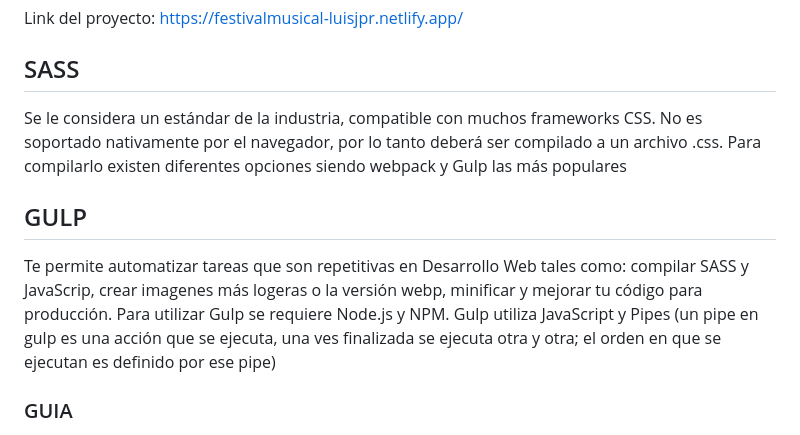
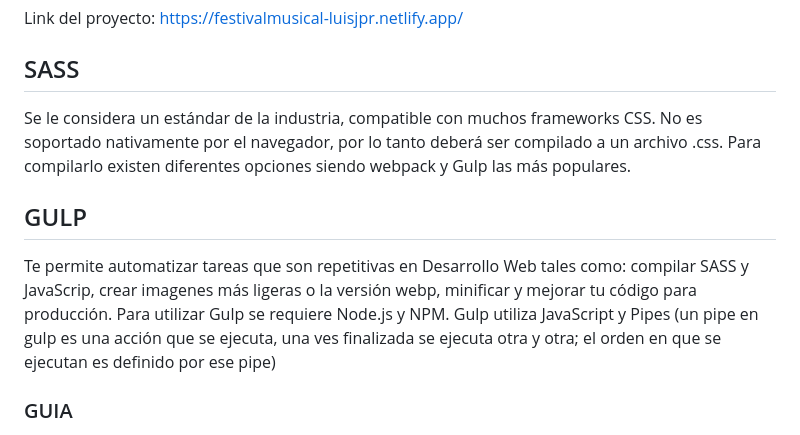
Before and after one commit to LuisJPR/Festival_Musical, a Markdown page: README.md, the part around the change. GitHub-like rendering.

```diff
--- a/README.md
+++ b/README.md
@@ -2,9 +2,9 @@
 Link del proyecto: https://festivalmusical-luisjpr.netlify.app/
 ## SASS
 Se le considera un estándar de la industria, compatible con muchos frameworks CSS.
-No es soportado nativamente por el navegador, por lo tanto deberá ser compilado a un archivo .css. Para compilarlo existen diferentes opciones siendo webpack y Gulp las más populares
+No es soportado nativamente por el navegador, por lo tanto deberá ser compilado a un archivo .css. Para compilarlo existen diferentes opciones siendo webpack y Gulp las más populares.
 ## GULP
-Te permite automatizar tareas que son repetitivas en Desarrollo Web tales como: compilar SASS y JavaScrip, crear imagenes más logeras o la versión webp, minificar y mejorar tu código para producción. Para utilizar Gulp se requiere Node.js y NPM.
+Te permite automatizar tareas que son repetitivas en Desarrollo Web tales como: compilar SASS y JavaScrip, crear imagenes más ligeras o la versión webp, minificar y mejorar tu código para producción. Para utilizar Gulp se requiere Node.js y NPM.
 Gulp utiliza JavaScript y Pipes (un pipe en gulp es una acción que se ejecuta, una ves finalizada se ejecuta otra y otra; el orden en que se ejecutan es definido por ese pipe)
 ### GUIA
 ##### Descargar e instalar Node.js
```
